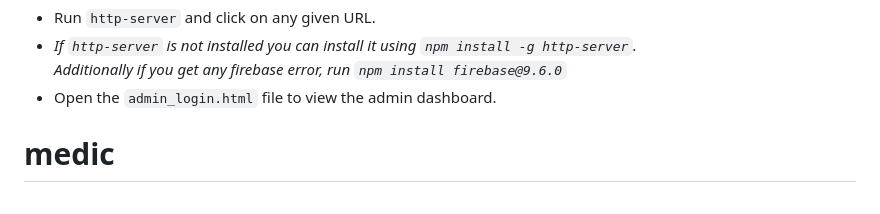
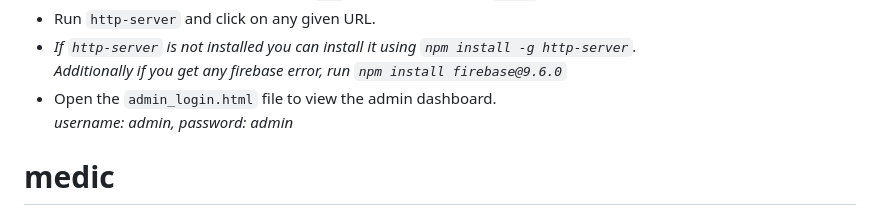
Before and after one commit to Suoregnadrm/medic, a Markdown page: README.md, the part around the change. GitHub-like rendering.

Commit message:
Update README.md
added admin username and password

```diff
--- a/README.md
+++ b/README.md
@@ -13,7 +13,7 @@
 	<li> To open the admin dashboard, open <code>CMD</code> and navigate to the <code>admin</code> folder downloaded in the repo.</li>
 	<li> Run <code>http-server</code> and click on any given URL.</li>
 	<li> <i>If <code>http-server</code> is not installed you can install it using <code>npm install -g http-server</code>.<br> Additionally if you get any firebase error, run <code>npm install firebase@9.6.0</code></i></li>
- 	<li> Open the <code>admin_login.html</code> file to view the admin dashboard.</li>
+ 	<li> Open the <code>admin_login.html</code> file to view the admin dashboard.<br><i>username: admin, password: admin</i></li>
 
 </ul>
 
```
